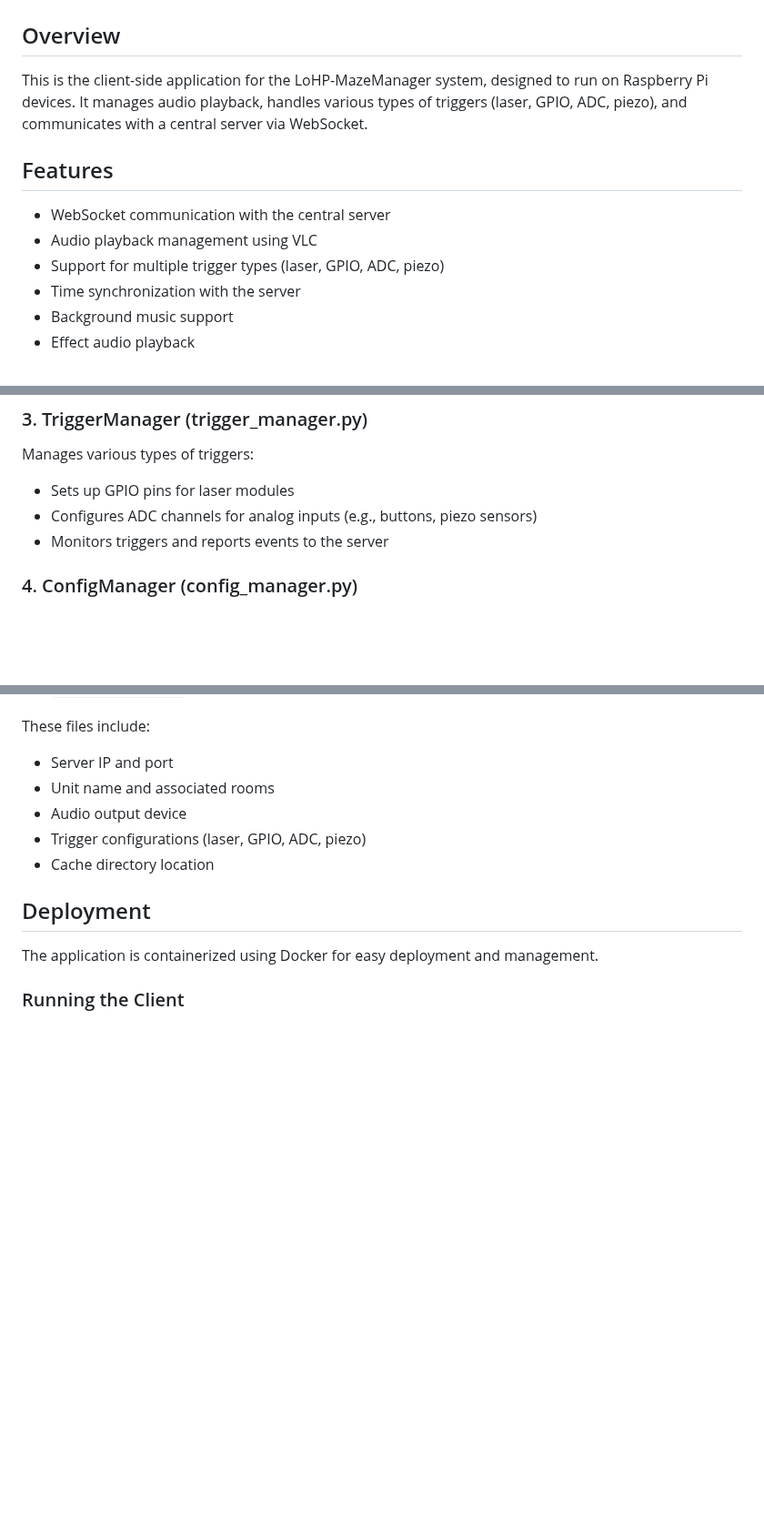
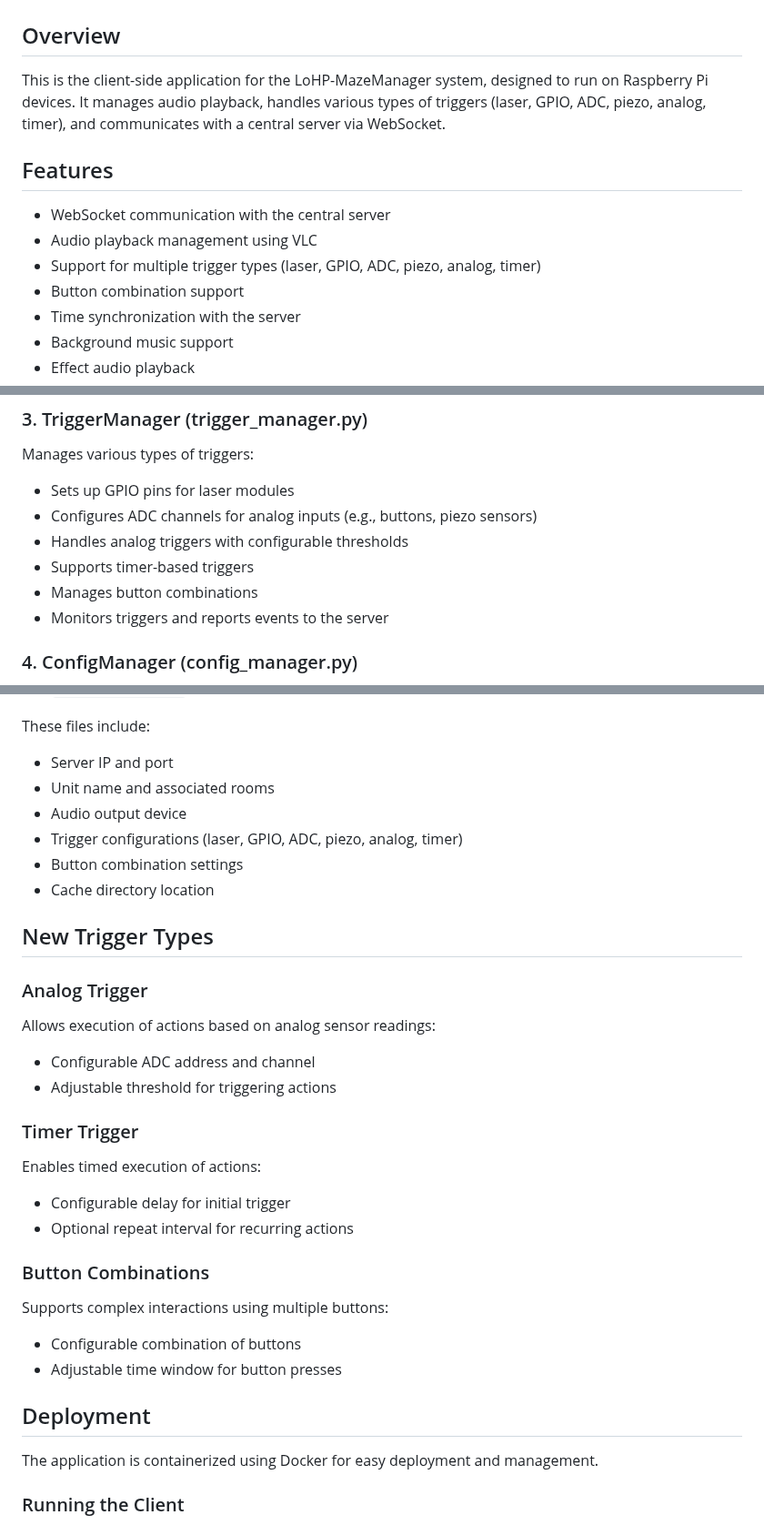
Before and after one commit to Coleslaw3557/lohp-maze, a Markdown page: client/README.md, 3 parts joined by grey strips. Shown at 91% size. GitHub-like rendering; blank space fills up the shorter version.

Commit message:
feat: Add new trigger types and button combination support to client

```diff
--- a/client/README.md
+++ b/client/README.md
@@ -2,13 +2,14 @@
 
 ## Overview
 
-This is the client-side application for the LoHP-MazeManager system, designed to run on Raspberry Pi devices. It manages audio playback, handles various types of triggers (laser, GPIO, ADC, piezo), and communicates with a central server via WebSocket.
+This is the client-side application for the LoHP-MazeManager system, designed to run on Raspberry Pi devices. It manages audio playback, handles various types of triggers (laser, GPIO, ADC, piezo, analog, timer), and communicates with a central server via WebSocket.
 
 ## Features
 
 - WebSocket communication with the central server
 - Audio playback management using VLC
-- Support for multiple trigger types (laser, GPIO, ADC, piezo)
+- Support for multiple trigger types (laser, GPIO, ADC, piezo, analog, timer)
+- Button combination support
 - Time synchronization with the server
 - Background music support
 - Effect audio playback
@@ -36,6 +37,9 @@ Manages audio playback:
 Manages various types of triggers:
 - Sets up GPIO pins for laser modules
 - Configures ADC channels for analog inputs (e.g., buttons, piezo sensors)
+- Handles analog triggers with configurable thresholds
+- Supports timer-based triggers
+- Manages button combinations
 - Monitors triggers and reports events to the server
 
 ### 4. ConfigManager (config_manager.py)
@@ -68,8 +72,29 @@ These files include:
 - Server IP and port
 - Unit name and associated rooms
 - Audio output device
-- Trigger configurations (laser, GPIO, ADC, piezo)
+- Trigger configurations (laser, GPIO, ADC, piezo, analog, timer)
+- Button combination settings
 - Cache directory location
+
+## New Trigger Types
+
+### Analog Trigger
+
+Allows execution of actions based on analog sensor readings:
+- Configurable ADC address and channel
+- Adjustable threshold for triggering actions
+
+### Timer Trigger
+
+Enables timed execution of actions:
+- Configurable delay for initial trigger
+- Optional repeat interval for recurring actions
+
+### Button Combinations
+
+Supports complex interactions using multiple buttons:
+- Configurable combination of buttons
+- Adjustable time window for button presses
 
 ## Deployment
 
```
Also changed, not shown: other parts of client/README.md (+2 -1 lines).
